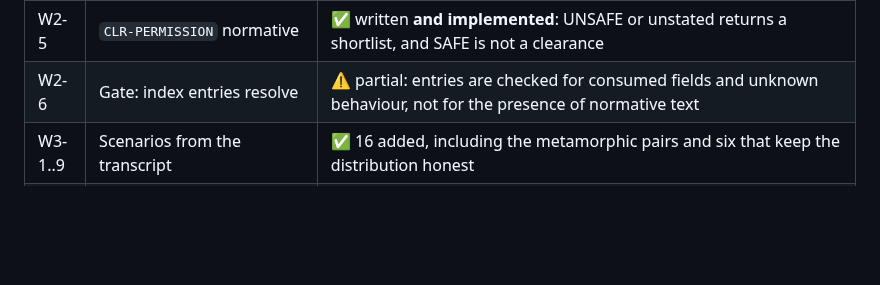
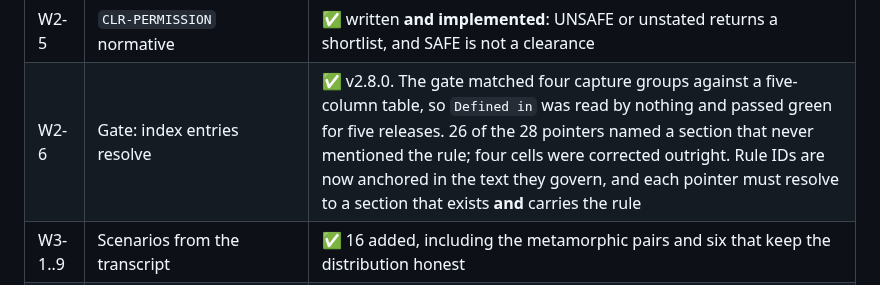
Before and after one commit to fredgis/sql-migration-advisor, a Markdown page: docs/NEWDESIGNv2.md, the part around the change. GitHub-like rendering; blank space fills up the shorter version.

Commit message:
Record W2-6 as closed by v2.8.0 (#52)
The status table still read the gate as partial. It is not: v2.8.0 anchored
every rule ID in the text it governs and widened rule-index-consistent to
resolve all five columns, so a pointer must now name a section that exists
and carries the rule.

The row also states why it went unnoticed. The gate matched four capture
groups against a five-column table, so Defined in was read by nothing and
reported green for five releases. A design record that says "partial"
without saying what was actually wrong invites the same class of drift back.

Co-authored-by: Frederic Gisbert <frgisber@microsoft.com>
Co-authored-by: Copilot <223556219+Copilot@users.noreply.github.com>
Copilot-Session: 89c33986-9917-4e73-8876-9da6d82dfeb2

```diff
--- a/docs/NEWDESIGNv2.md
+++ b/docs/NEWDESIGNv2.md
@@ -506,7 +506,7 @@ Released as `v2.1.0`. **23 gates, 106 scenarios.**
 | W2-3 | One fetch policy | ✅ bundled by default, live on request, aligned across five documents |
 | W2-4 | Non-overlapping size classes | ✅ |
 | W2-5 | `CLR-PERMISSION` normative | ✅ written **and implemented**: UNSAFE or unstated returns a shortlist, and SAFE is not a clearance |
-| W2-6 | Gate: index entries resolve | ⚠️ partial: entries are checked for consumed fields and unknown behaviour, not for the presence of normative text |
+| W2-6 | Gate: index entries resolve | ✅ v2.8.0. The gate matched four capture groups against a five-column table, so `Defined in` was read by nothing and passed green for five releases. 26 of the 28 pointers named a section that never mentioned the rule; four cells were corrected outright. Rule IDs are now anchored in the text they govern, and each pointer must resolve to a section that exists **and** carries the rule |
 | W3-1..9 | Scenarios from the transcript | ✅ 16 added, including the metamorphic pairs and six that keep the distribution honest |
 | W4-1 | `excluded_by_preference` | ✅ invariant 12 and the status vocabulary |
 | W4-2 | Eight families in the trace | ✅ invariant 11 |
```
